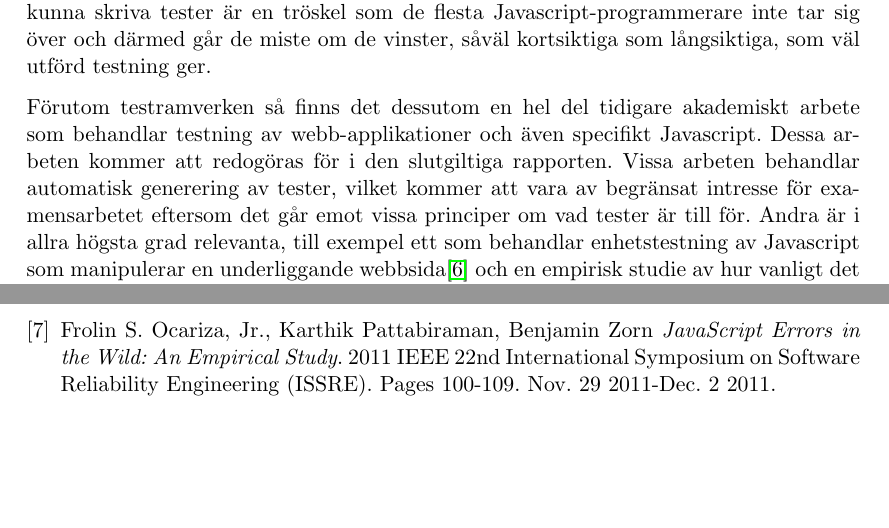
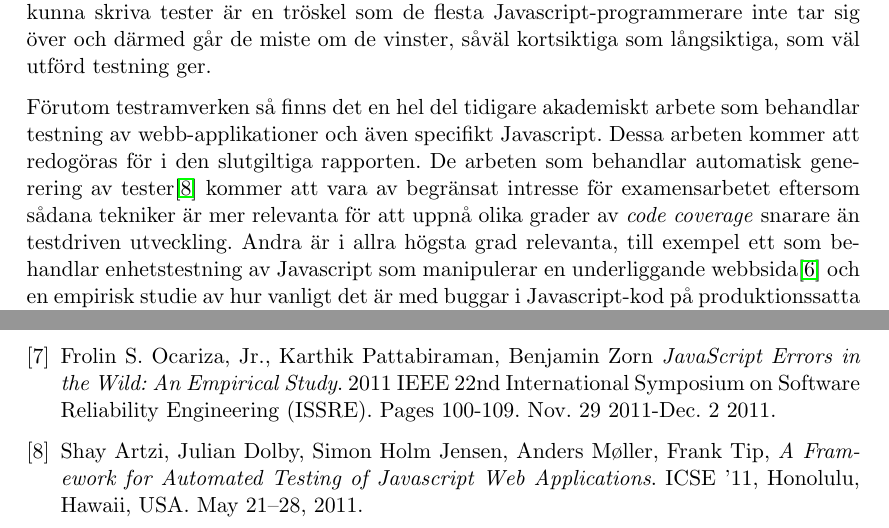
Before and after one commit to emilwall/exjobb, a LaTeX document (exjobbspec_emilwall.tex): two parts of pages 2 and 4 of 4, joined at a grey line, cut so that both start at the same text, the shorter picture padded with empty space. Compiled offline with pdfLaTeX.

Commit message:
Reformulate and add reference to paper on automated Javascript testing

```diff
--- a/exjobbspec_emilwall.tex
+++ b/exjobbspec_emilwall.tex
@@ -49,7 +49,7 @@ Målet med examensarbetet är att utreda varför testning av Javascript utförs
 
 Att skriva tester för Javascript är inget nytt, det första kända testramverket JsUnit skapades 2001 av Edward Hieatt\cite{GoingFaster}\cite{JsUnitGithub} och sedan dess har ett flertal andra testramverk tillkommit såsom JsUnits uppföljare Jasmine\cite{JasmineSite}, Mocha\cite{MochaSite} och QUnit\cite{QUnitSite}, samt verktyg för mockning\footnote{Mockning och stubbning innebär simulering av beteenden hos verkliga objekt i syfte att isolera systemet under test från yttre beroenden}. Däremot tycks kunskapen om hur man på ett smidigt sätt kommer igång, hur man undviker att testerna blir icke-deterministiska och tidskrävande och vad det egentligen är man ska testa vara sällsynt. Att sätta upp strukturen som krävs för att kunna skriva tester är en tröskel som de flesta Javascript-programmerare inte tar sig över och därmed går de miste om de vinster, såväl kortsiktiga som långsiktiga, som väl utförd testning ger.
 
-Förutom testramverken så finns det dessutom en hel del tidigare akademiskt arbete som behandlar testning av webb-applikationer och även specifikt Javascript. Dessa arbeten kommer att redogöras för i den slutgiltiga rapporten. Vissa arbeten behandlar automatisk generering av tester, vilket kommer att vara av begränsat intresse för examensarbetet eftersom det går emot vissa principer om vad tester är till för. Andra är i allra högsta grad relevanta, till exempel ett som behandlar enhetstestning av Javascript som manipulerar en underliggande webbsida\cite{DOMJavascript} och en empirisk studie av hur vanligt det är med buggar i Javascript-kod på produktionssatta webbsidor\cite{Wild}.
+Förutom testramverken så finns det en hel del tidigare akademiskt arbete som behandlar testning av webb-applikationer och även specifikt Javascript. Dessa arbeten kommer att redogöras för i den slutgiltiga rapporten. De arbeten som behandlar automatisk generering av tester\cite{AutomatedTesting} kommer att vara av begränsat intresse för examensarbetet eftersom sådana tekniker är mer relevanta för att uppnå olika grader av \textit{\foreignlanguage{english}{code coverage}} snarare än testdriven utveckling. Andra är i allra högsta grad relevanta, till exempel ett som behandlar enhetstestning av Javascript som manipulerar en underliggande webbsida\cite{DOMJavascript} och en empirisk studie av hur vanligt det är med buggar i Javascript-kod på produktionssatta webbsidor\cite{Wild}.
 
 I guider för hur man använder testramverk för Javascript är exemplen ofta frikopplade från det typiska användningsområdet av Javascript - webben. Istället tenderar de att innehålla tester av funktioner utan sidoeffekter och beroenden. Under dessa förhållanden blir testningen trivial och de allra flestaJavascript-programmerare skulle säkerligen klara av att sätta upp en testmiljö för sådan enkel kod, men det är alltså inte det problemdomänet som kommer att beröras av det här arbetet utan fokus kommer istället att ligga på hur man testar beteendet hos Javascript som manipulerar DOM-element (Document Object Model, de element som html-kod består av), samt när och varför man bör göra det.
 
@@ -133,6 +133,12 @@ Det finns även mer tekniska aspekter att analysera:
   Pages 100-109.
   Nov. 29 2011-Dec. 2 2011.
 
+\bibitem{AutomatedTesting}
+  Shay Artzi, Julian Dolby, Simon Holm Jensen, Anders Møller, Frank Tip,
+  \emph{A Framework for Automated Testing of Javascript Web Applications}.
+  ICSE ’11, Honolulu, Hawaii, USA.
+  May 21–28, 2011.
+
 \end{thebibliography}
 
 \end{document}
```
